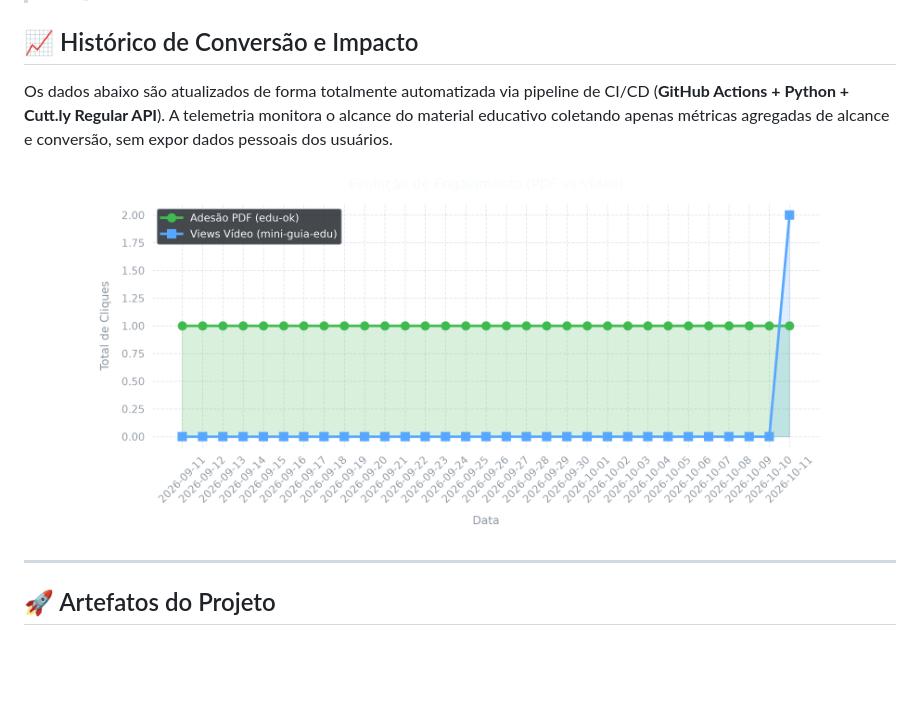
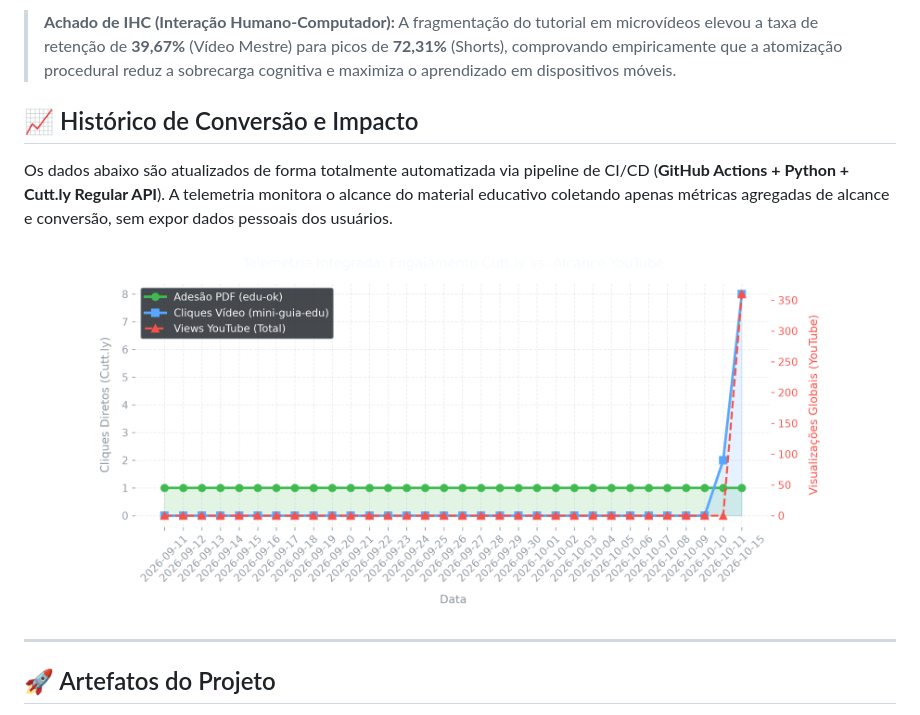
Before and after one commit to naygno/green-computing-edu, a Markdown page: README.md, the part around one of its changes. Drawn GitHub-style; pictures changed too: assets/telemetry_chart.png; blank space fills up the shorter version.

```diff
--- a/README.md
+++ b/README.md
@@ -55,3 +72,4 @@ O avanço tecnológico desregulado gerou gargalos críticos abordados por este p
+> **Achado de IHC (Interação Humano-Computador):** A fragmentação do tutorial em microvídeos elevou a taxa de retenção de **39,67%** (Vídeo Mestre) para picos de **72,31%** (Shorts), comprovando empiricamente que a atomização procedural reduz a sobrecarga cognitiva e maximiza o aprendizado em dispositivos móveis.
 
 ## 📈 Histórico de Conversão e Impacto
 Os dados abaixo são atualizados de forma totalmente automatizada via pipeline de CI/CD (**GitHub Actions + Python + Cutt.ly Regular API**). A telemetria monitora o alcance do material educativo coletando apenas métricas agregadas de alcance e conversão, sem expor dados pessoais dos usuários.
```
Also changed, not shown: other parts of README.md (+24 -7 lines), 3 other files.
